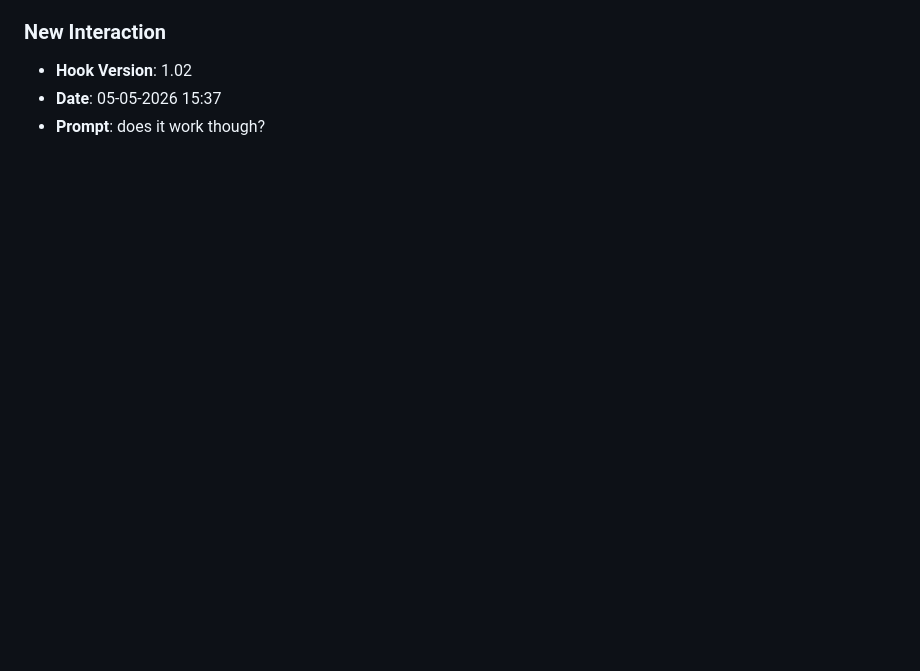
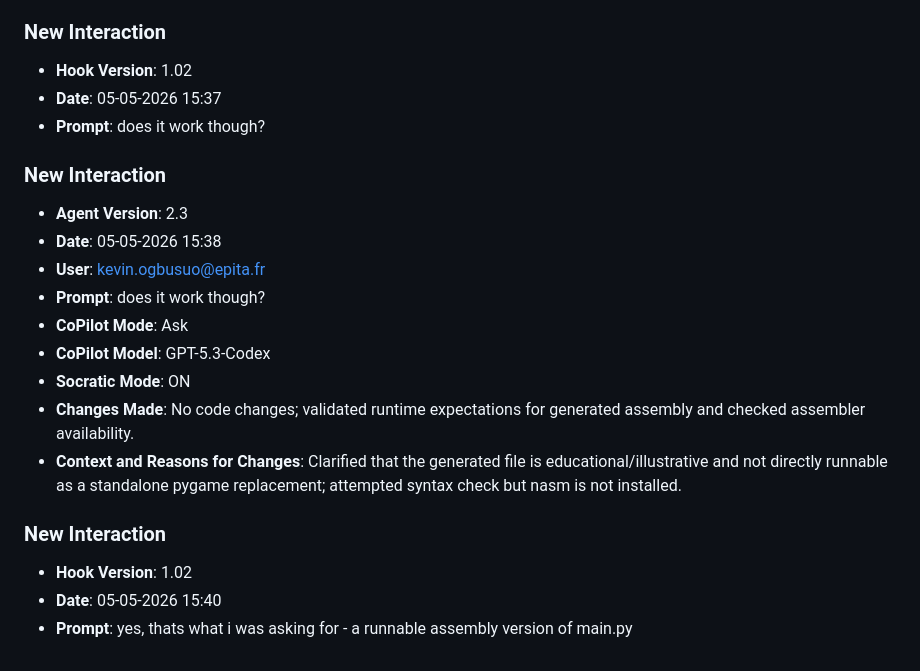
Before and after one commit to kevinotah/lab8-pygame, a Markdown page: JOURNAL.md, the part around the change. Rendered like a GitHub page; blank space fills up the shorter version.

Commit message:
chore: log prompt [05-05-2026 15:40]

```diff
--- a/JOURNAL.md
+++ b/JOURNAL.md
@@ -570,3 +570,19 @@ Do not modify any files; just return the content.
 - **Hook Version**: 1.02
 - **Date**: 05-05-2026 15:37
 - **Prompt**: does it work though?
+
+### **New Interaction**
+- **Agent Version**: 2.3
+- **Date**: 05-05-2026 15:38
+- **User**: kevin.ogbusuo@epita.fr
+- **Prompt**: does it work though?
+- **CoPilot Mode**: Ask
+- **CoPilot Model**: GPT-5.3-Codex
+- **Socratic Mode**: ON
+- **Changes Made**: No code changes; validated runtime expectations for generated assembly and checked assembler availability.
+- **Context and Reasons for Changes**: Clarified that the generated file is educational/illustrative and not directly runnable as a standalone pygame replacement; attempted syntax check but nasm is not installed.
+
+### **New Interaction**
+- **Hook Version**: 1.02
+- **Date**: 05-05-2026 15:40
+- **Prompt**: yes, thats what i was asking for - a runnable assembly version of main.py
```
Also changed, not shown: prompts_history.md (+3 -0 lines).
